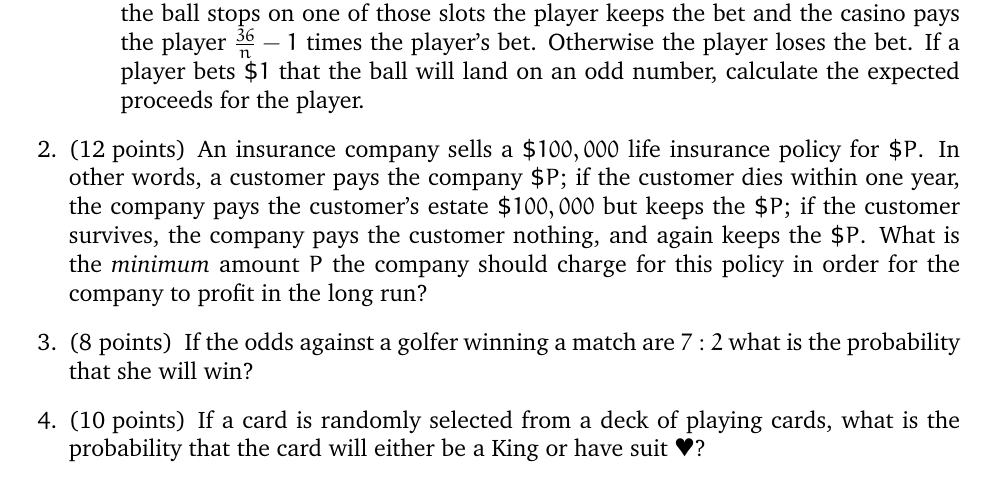
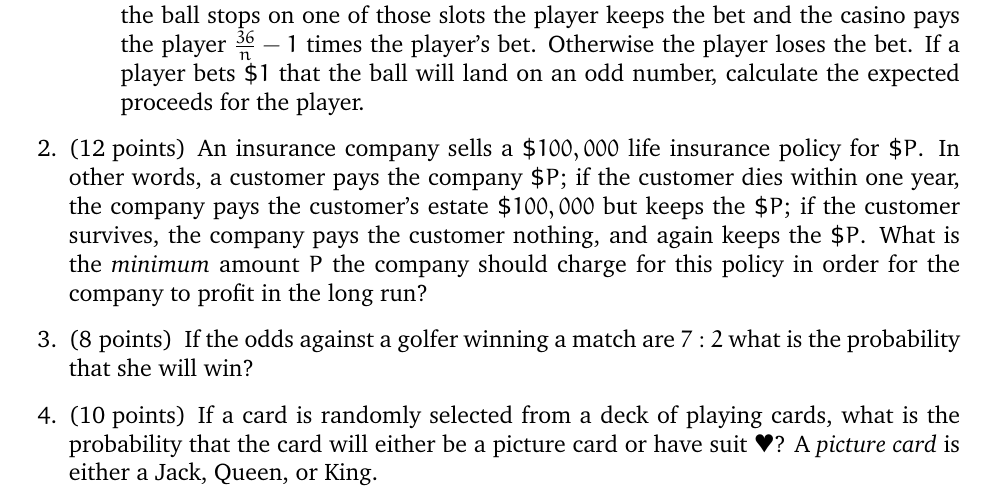
Before and after one commit to marcusjbishop/104, a LaTeX problem sheet (e1r.tex): part of page 1 of 2, cut so that both start at the same text. Compiled offline with pdfLaTeX.

Commit message:
hope this doesnt wreck it

```diff
--- a/e1r.tex
+++ b/e1r.tex
@@ -73,7 +73,8 @@ are $7:2$ what is the probability that she will win?
 
 \question[10] If a card is randomly selected from a deck
 of playing cards, what is the probability that the card
-will either be a King or have suit $\varheart$?
+will either be a picture card or have suit $\varheart$?
+A {\em picture card} is either a Jack, Queen, or King.
 
 \question[12]
 Suppose that a woman has genotype $cC$
```
Also changed, not shown: 4.tex (+1 -1 lines).
